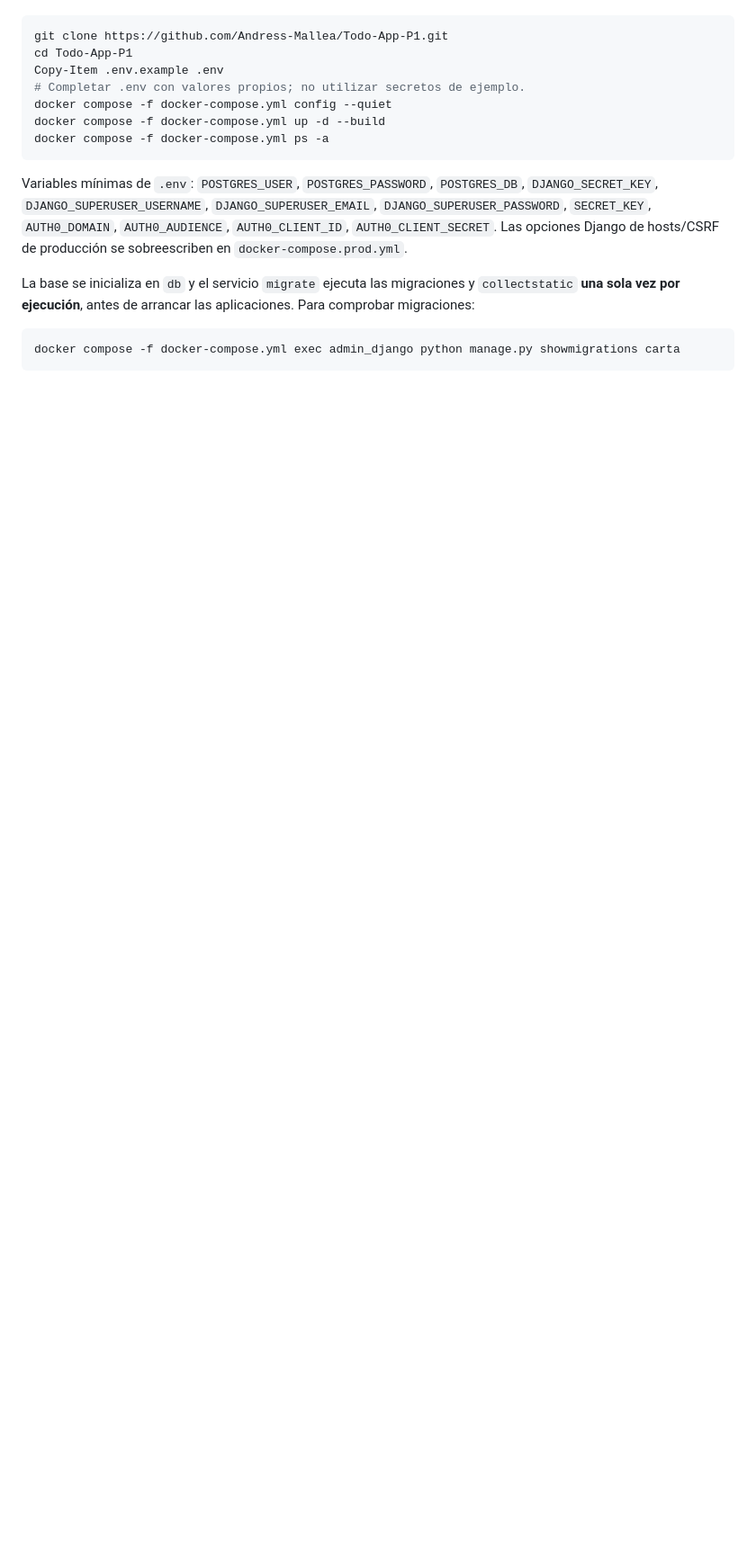
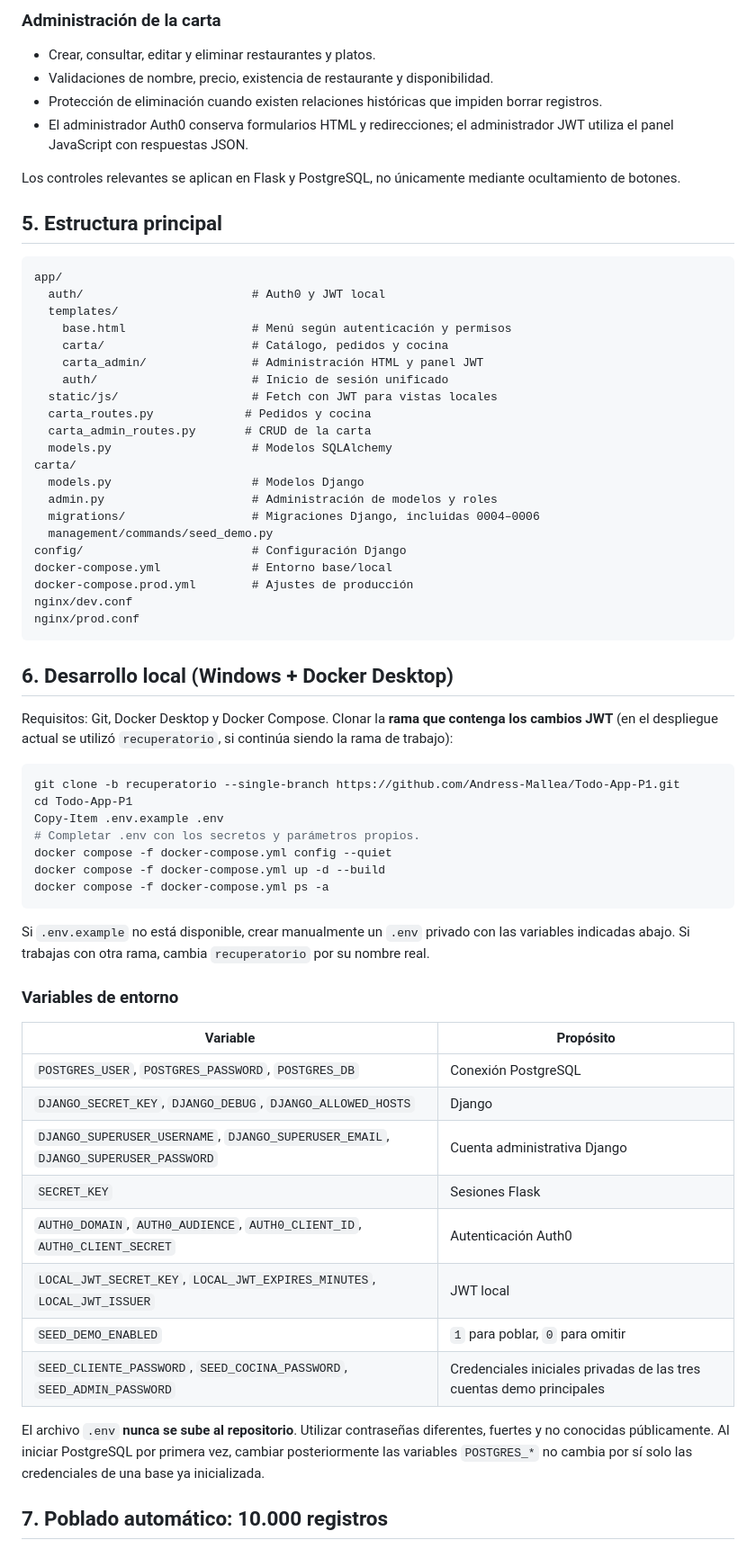
Before and after one commit to Andress-Mallea/Todo-App-P1, a Markdown page: README.md, the part around one of its changes. Shown at 90% size. GitHub-like rendering; blank space fills up the shorter version.

````diff
--- a/README.md
+++ b/README.md
@@ -71,17 +84,68 @@ Validaciones realizadas en local: sin sesión `/pedidos` y `/cocina` devuelven `
+### Administración de la carta
+
+- Crear, consultar, editar y eliminar restaurantes y platos.
+- Validaciones de nombre, precio, existencia de restaurante y disponibilidad.
+- Protección de eliminación cuando existen relaciones históricas que impiden borrar registros.
+- El administrador Auth0 conserva formularios HTML y redirecciones; el administrador JWT utiliza el panel JavaScript con respuestas JSON.
+
+Los controles relevantes se aplican en Flask y PostgreSQL, no únicamente mediante ocultamiento de botones.
+
+## 5. Estructura principal
+
+```text
+app/
+  auth/                        # Auth0 y JWT local
+  templates/
+    base.html                  # Menú según autenticación y permisos
+    carta/                     # Catálogo, pedidos y cocina
+    carta_admin/               # Administración HTML y panel JWT
+    auth/                      # Inicio de sesión unificado
+  static/js/                   # Fetch con JWT para vistas locales
+  carta_routes.py             # Pedidos y cocina
+  carta_admin_routes.py       # CRUD de la carta
+  models.py                    # Modelos SQLAlchemy
+carta/
+  models.py                    # Modelos Django
+  admin.py                     # Administración de modelos y roles
+  migrations/                  # Migraciones Django, incluidas 0004–0006
+  management/commands/seed_demo.py
+config/                        # Configuración Django
+docker-compose.yml             # Entorno base/local
+docker-compose.prod.yml        # Ajustes de producción
+nginx/dev.conf
+nginx/prod.conf
+```
+
+## 6. Desarrollo local (Windows + Docker Desktop)
+
+Requisitos: Git, Docker Desktop y Docker Compose. Clonar la **rama que contenga los cambios JWT** (en el despliegue actual se utilizó `recuperatorio`, si continúa siendo la rama de trabajo):
 
 ```powershell
-git clone https://github.com/Andress-Mallea/Todo-App-P1.git
+git clone -b recuperatorio --single-branch https://github.com/Andress-Mallea/Todo-App-P1.git
 cd Todo-App-P1
 Copy-Item .env.example .env
-# Completar .env con valores propios; no utilizar secretos de ejemplo.
+# Completar .env con los secretos y parámetros propios.
 docker compose -f docker-compose.yml config --quiet
 docker compose -f docker-compose.yml up -d --build
 docker compose -f docker-compose.yml ps -a
 ```
 
-Variables mínimas de `.env`: `POSTGRES_USER`, `POSTGRES_PASSWORD`, `POSTGRES_DB`, `DJANGO_SECRET_KEY`, `DJANGO_SUPERUSER_USERNAME`, `DJANGO_SUPERUSER_EMAIL`, `DJANGO_SUPERUSER_PASSWORD`, `SECRET_KEY`, `AUTH0_DOMAIN`, `AUTH0_AUDIENCE`, `AUTH0_CLIENT_ID`, `AUTH0_CLIENT_SECRET`. Las opciones Django de hosts/CSRF de producción se sobreescriben en `docker-compose.prod.yml`.
+Si `.env.example` no está disponible, crear manualmente un `.env` privado con las variables indicadas abajo. Si trabajas con otra rama, cambia `recuperatorio` por su nombre real.
 
-La base se inicializa en `db` y el servicio `migrate` ejecuta las migraciones y `collectstatic` **una sola vez por ejecución**, antes de arrancar las aplicaciones. Para comprobar migraciones:
+### Variables de entorno
 
-```powershell
-docker compose -f docker-compose.yml exec admin_django python manage.py showmigrations carta
+| Variable | Propósito |
+|---|---|
+| `POSTGRES_USER`, `POSTGRES_PASSWORD`, `POSTGRES_DB` | Conexión PostgreSQL |
+| `DJANGO_SECRET_KEY`, `DJANGO_DEBUG`, `DJANGO_ALLOWED_HOSTS` | Django |
+| `DJANGO_SUPERUSER_USERNAME`, `DJANGO_SUPERUSER_EMAIL`, `DJANGO_SUPERUSER_PASSWORD` | Cuenta administrativa Django |
+| `SECRET_KEY` | Sesiones Flask |
+| `AUTH0_DOMAIN`, `AUTH0_AUDIENCE`, `AUTH0_CLIENT_ID`, `AUTH0_CLIENT_SECRET` | Autenticación Auth0 |
+| `LOCAL_JWT_SECRET_KEY`, `LOCAL_JWT_EXPIRES_MINUTES`, `LOCAL_JWT_ISSUER` | JWT local |
+| `SEED_DEMO_ENABLED` | `1` para poblar, `0` para omitir |
+| `SEED_CLIENTE_PASSWORD`, `SEED_COCINA_PASSWORD`, `SEED_ADMIN_PASSWORD` | Credenciales iniciales privadas de las tres cuentas demo principales |
+
+El archivo `.env` **nunca se sube al repositorio**. Utilizar contraseñas diferentes, fuertes y no conocidas públicamente. Al iniciar PostgreSQL por primera vez, cambiar posteriormente las variables `POSTGRES_*` no cambia por sí solo las credenciales de una base ya inicializada.
+
+## 7. Poblado automático: 10.000 registros
+
````
Also changed, not shown: other parts of README.md (+175 -124 lines).
